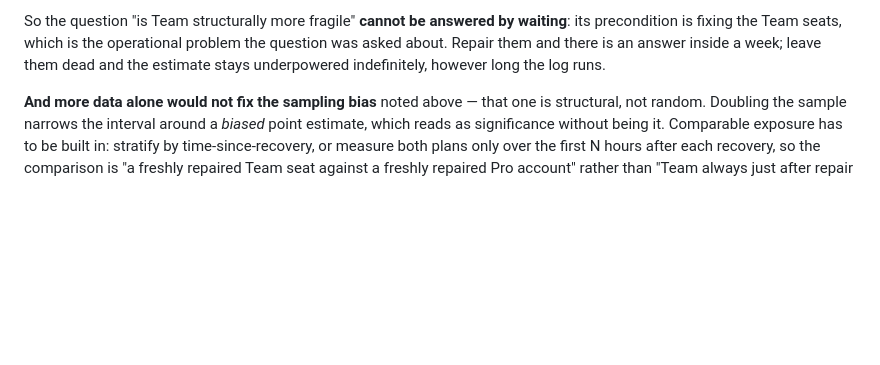
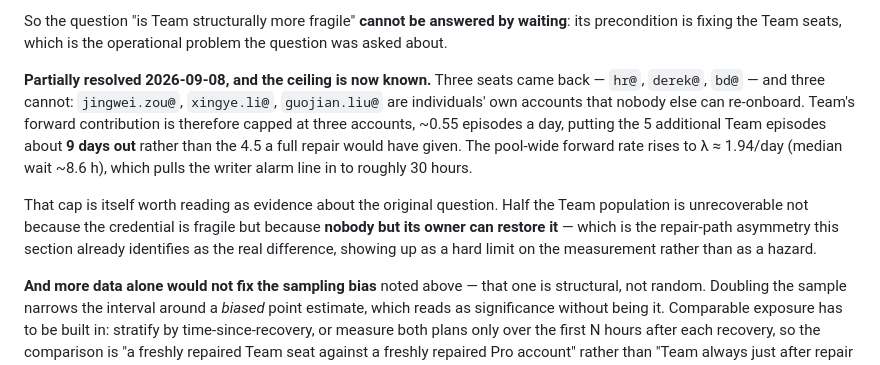
Before and after one commit to callzhang/quota-report-hub, a Markdown page: AUTH_TOKENS.md, the part around the change. Drawn GitHub-style; blank space fills up the shorter version.

Commit message:
docs: three Team seats returned, three cannot — the sample has a ceiling
hr@, derek@ and bd@ were re-onboarded 2026-09-08. jingwei.zou@,
xingye.li@ and guojian.liu@ are individuals' own accounts and nobody else
can restore them, so Team's forward contribution is capped at three
accounts (~0.55 episodes/day). That puts the 5 further Team episodes ~9
days out instead of the 4.5 a full repair implied, and raises the
pool-wide forward rate to lambda 1.94/day (median wait ~8.6h), pulling
the writer alarm line in to roughly 30 hours.

The cap is itself evidence on the original question: half the Team
population is unrecoverable not because the credential is fragile but
because only its owner can restore it — the repair-path asymmetry this
section already names as the real difference, appearing as a hard limit
on the measurement rather than as a hazard.

Docs only.

Co-Authored-By: Claude Opus 5 <noreply@anthropic.com>

```diff
--- a/AUTH_TOKENS.md
+++ b/AUTH_TOKENS.md
@@ -523,8 +523,18 @@ them and they return to the risk set at ~1.10 a day, which is 5 episodes in ~4.5
 
 So the question "is Team structurally more fragile" **cannot be answered by waiting**: its
 precondition is fixing the Team seats, which is the operational problem the question was asked about.
-Repair them and there is an answer inside a week; leave them dead and the estimate stays underpowered
-indefinitely, however long the log runs.
+
+**Partially resolved 2026-09-08, and the ceiling is now known.** Three seats came back —
+`hr@`, `derek@`, `bd@` — and three cannot: `jingwei.zou@`, `xingye.li@`, `guojian.liu@` are
+individuals' own accounts that nobody else can re-onboard. Team's forward contribution is therefore
+capped at three accounts, ~0.55 episodes a day, putting the 5 additional Team episodes about **9 days
+out** rather than the 4.5 a full repair would have given. The pool-wide forward rate rises to
+λ ≈ 1.94/day (median wait ~8.6 h), which pulls the writer alarm line in to roughly 30 hours.
+
+That cap is itself worth reading as evidence about the original question. Half the Team population is
+unrecoverable not because the credential is fragile but because **nobody but its owner can restore
+it** — which is the repair-path asymmetry this section already identifies as the real difference,
+showing up as a hard limit on the measurement rather than as a hazard.
 
 **And more data alone would not fix the sampling bias** noted above — that one is structural, not
 random. Doubling the sample narrows the interval around a *biased* point estimate, which reads as
```
